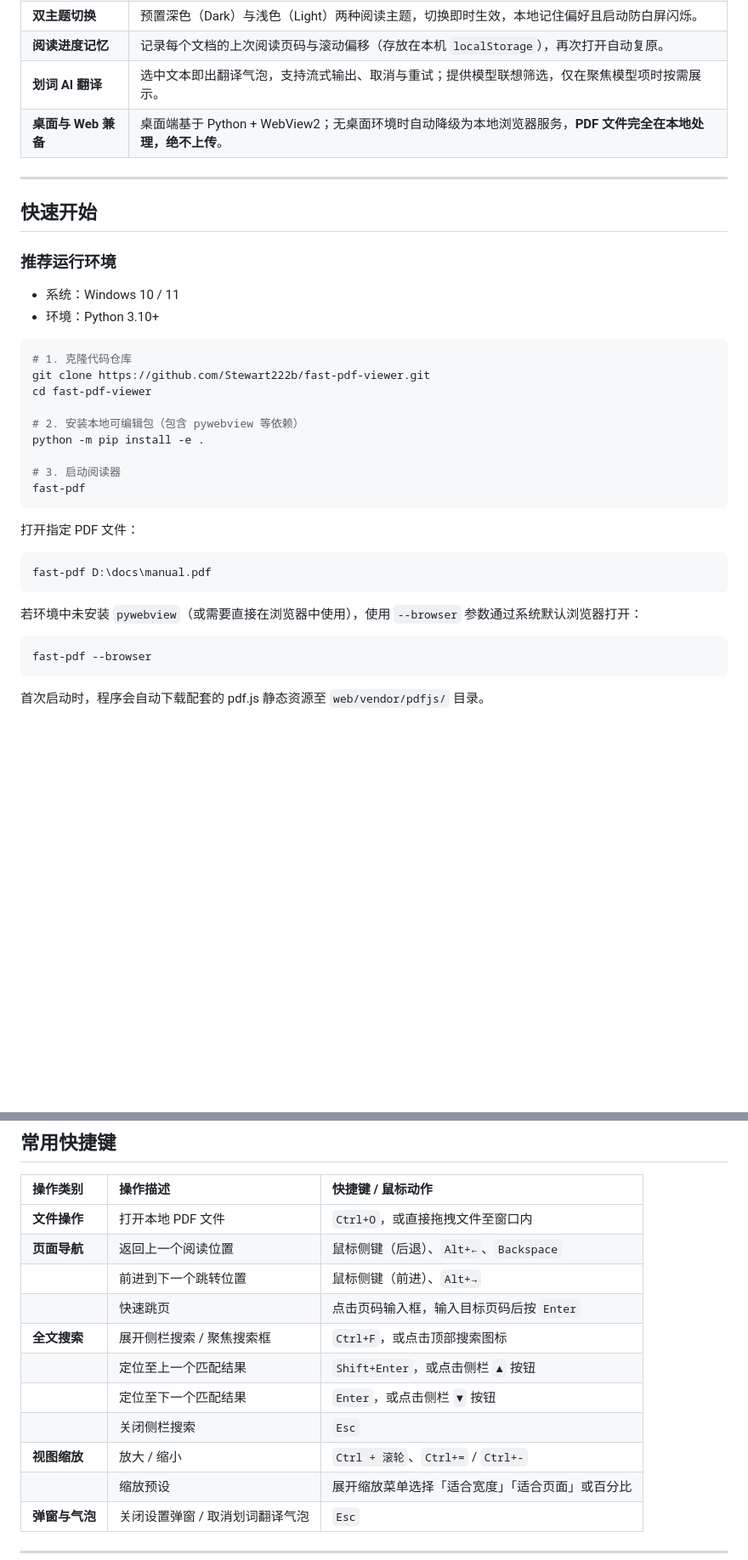
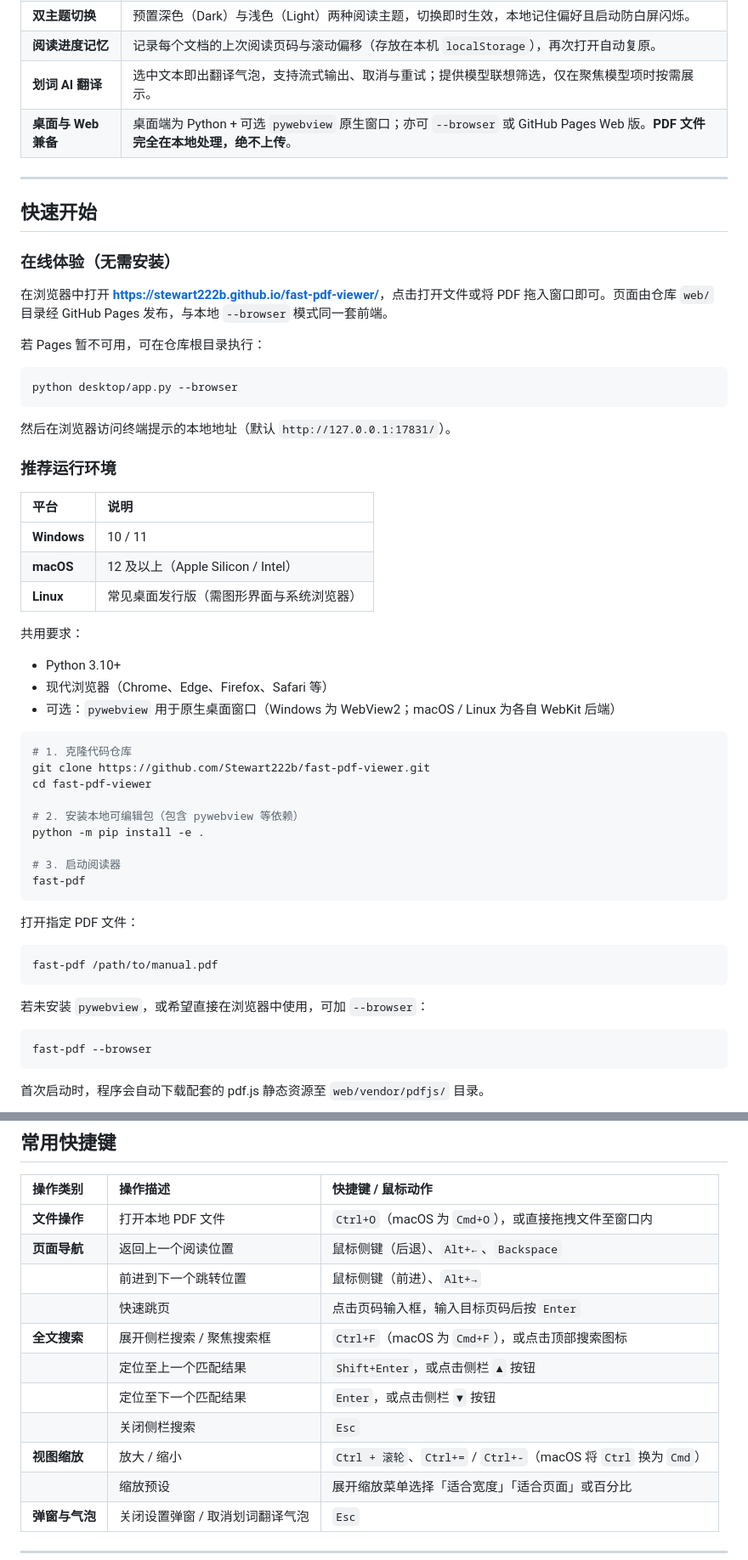
Before and after one commit to Stewart222b/fast-pdf-viewer, a Markdown page: README.md, 2 parts joined by grey strips. Shown at 85% size. Rendered like a GitHub page; blank space fills up the shorter version.

Commit message:
docs: refresh README screenshots, Pages link, and cross-platform setup
Co-authored-by: Stewart222b <Stewart222b@users.noreply.github.com>

````diff
--- a/README.md
+++ b/README.md
@@ -46,18 +58,39 @@
 | **双主题切换** | 预置深色（Dark）与浅色（Light）两种阅读主题，切换即时生效，本地记住偏好且启动防白屏闪烁。 |
 | **阅读进度记忆** | 记录每个文档的上次阅读页码与滚动偏移（存放在本机 `localStorage`），再次打开自动复原。 |
 | **划词 AI 翻译** | 选中文本即出翻译气泡，支持流式输出、取消与重试；提供模型联想筛选，仅在聚焦模型项时按需展示。 |
-| **桌面与 Web 兼备** | 桌面端基于 Python + WebView2；无桌面环境时自动降级为本地浏览器服务，**PDF 文件完全在本地处理，绝不上传**。 |
+| **桌面与 Web 兼备** | 桌面端为 Python + 可选 `pywebview` 原生窗口；亦可 `--browser` 或 GitHub Pages Web 版。**PDF 文件完全在本地处理，绝不上传**。 |
 
 ---
 
 ## 快速开始
 
+### 在线体验（无需安装）
+
+在浏览器中打开 **[https://stewart222b.github.io/fast-pdf-viewer/](https://stewart222b.github.io/fast-pdf-viewer/)**，点击打开文件或将 PDF 拖入窗口即可。页面由仓库 `web/` 目录经 GitHub Pages 发布，与本地 `--browser` 模式同一套前端。
+
+若 Pages 暂不可用，可在仓库根目录执行：
+
+```bash
+python desktop/app.py --browser
+```
+
+然后在浏览器访问终端提示的本地地址（默认 `http://127.0.0.1:17831/`）。
+
 ### 推荐运行环境
 
-- 系统：Windows 10 / 11
-- 环境：Python 3.10+
+| 平台 | 说明 |
+| :--- | :--- |
+| **Windows** | 10 / 11 |
+| **macOS** | 12 及以上（Apple Silicon / Intel） |
+| **Linux** | 常见桌面发行版（需图形界面与系统浏览器） |
 
-```powershell
+共用要求：
+
+- Python 3.10+
+- 现代浏览器（Chrome、Edge、Firefox、Safari 等）
+- 可选：`pywebview` 用于原生桌面窗口（Windows 为 WebView2；macOS / Linux 为各自 WebKit 后端）
+
+```bash
 # 1. 克隆代码仓库
 git clone https://github.com/Stewart222b/fast-pdf-viewer.git
 cd fast-pdf-viewer
@@ -71,13 +104,13 @@ fast-pdf
 
 打开指定 PDF 文件：
 
-```powershell
-fast-pdf D:\docs\manual.pdf
+```bash
+fast-pdf /path/to/manual.pdf
 ```
 
-若环境中未安装 `pywebview`（或需要直接在浏览器中使用），使用 `--browser` 参数通过系统默认浏览器打开：
+若未安装 `pywebview`，或希望直接在浏览器中使用，可加 `--browser`：
 
-```powershell
+```bash
 fast-pdf --browser
 ```
 
@@ -100,15 +133,15 @@ fast-pdf --browser
 
 | 操作类别 | 操作描述 | 快捷键 / 鼠标动作 |
 | :--- | :--- | :--- |
-| **文件操作** | 打开本地 PDF 文件 | `Ctrl+O`，或直接拖拽文件至窗口内 |
+| **文件操作** | 打开本地 PDF 文件 | `Ctrl+O`（macOS 为 `Cmd+O`），或直接拖拽文件至窗口内 |
 | **页面导航** | 返回上一个阅读位置 | 鼠标侧键（后退）、`Alt+←`、`Backspace` |
 | | 前进到下一个跳转位置 | 鼠标侧键（前进）、`Alt+→` |
 | | 快速跳页 | 点击页码输入框，输入目标页码后按 `Enter` |
-| **全文搜索** | 展开侧栏搜索 / 聚焦搜索框 | `Ctrl+F`，或点击顶部搜索图标 |
+| **全文搜索** | 展开侧栏搜索 / 聚焦搜索框 | `Ctrl+F`（macOS 为 `Cmd+F`），或点击顶部搜索图标 |
 | | 定位至上一个匹配结果 | `Shift+Enter`，或点击侧栏 `▲` 按钮 |
 | | 定位至下一个匹配结果 | `Enter`，或点击侧栏 `▼` 按钮 |
 | | 关闭侧栏搜索 | `Esc` |
-| **视图缩放** | 放大 / 缩小 | `Ctrl + 滚轮`、`Ctrl+=` / `Ctrl+-` |
+| **视图缩放** | 放大 / 缩小 | `Ctrl + 滚轮`、`Ctrl+=` / `Ctrl+-`（macOS 将 `Ctrl` 换为 `Cmd`） |
 | | 缩放预设 | 展开缩放菜单选择「适合宽度」「适合页面」或百分比 |
 | **弹窗与气泡** | 关闭设置弹窗 / 取消划词翻译气泡 | `Esc` |
 
````
Also changed, not shown: other parts of README.md (+20 -8 lines).
